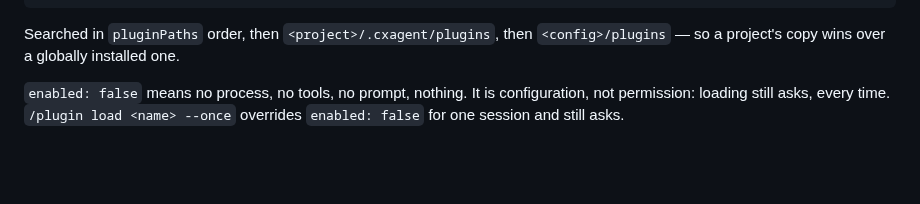
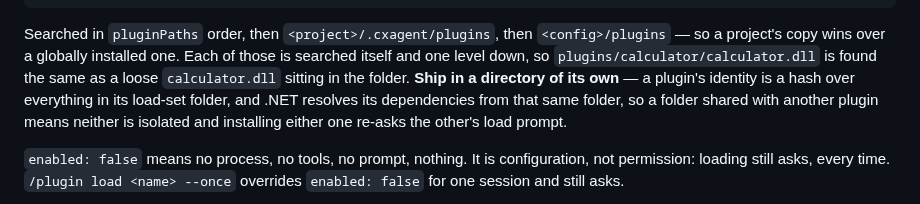
Before and after one commit to nickprotop/cxagent, a Markdown page: cxagent.Core/docs/plugins.md, the part around the change. Drawn GitHub-style; blank space fills up the shorter version.

````diff
--- a/cxagent.Core/docs/plugins.md
+++ b/cxagent.Core/docs/plugins.md
@@ -402,7 +402,12 @@ Both calculator examples read `settings.precision` this way, and both fall back
 ```
 
 Searched in `pluginPaths` order, then `<project>/.cxagent/plugins`, then `<config>/plugins` — so a
-project's copy wins over a globally installed one.
+project's copy wins over a globally installed one. Each of those is searched itself and one level
+down, so `plugins/calculator/calculator.dll` is found the same as a loose `calculator.dll` sitting
+in the folder. **Ship in a directory of its own** — a plugin's identity is a hash over everything in
+its load-set folder, and .NET resolves its dependencies from that same folder, so a folder shared
+with another plugin means neither is isolated and installing either one re-asks the other's load
+prompt.
 
 `enabled: false` means no process, no tools, no prompt, nothing. It is configuration, not permission:
 loading still asks, every time. `/plugin load <name> --once` overrides `enabled: false` for one
````
Also changed, not shown: plugins/csharp-lsp/README.md (+5 -3 lines).
